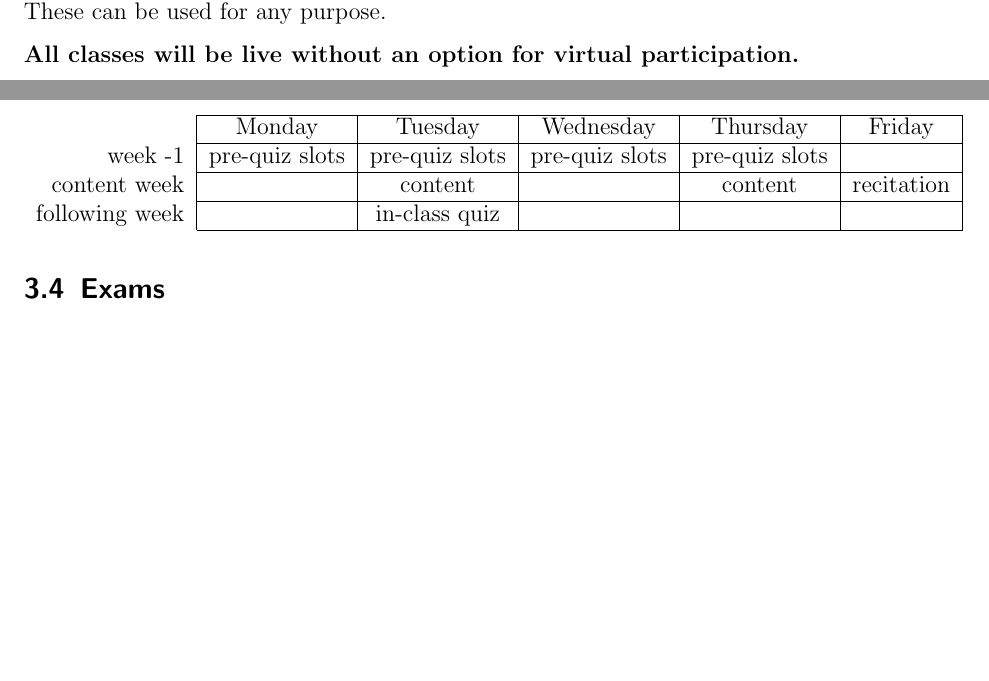
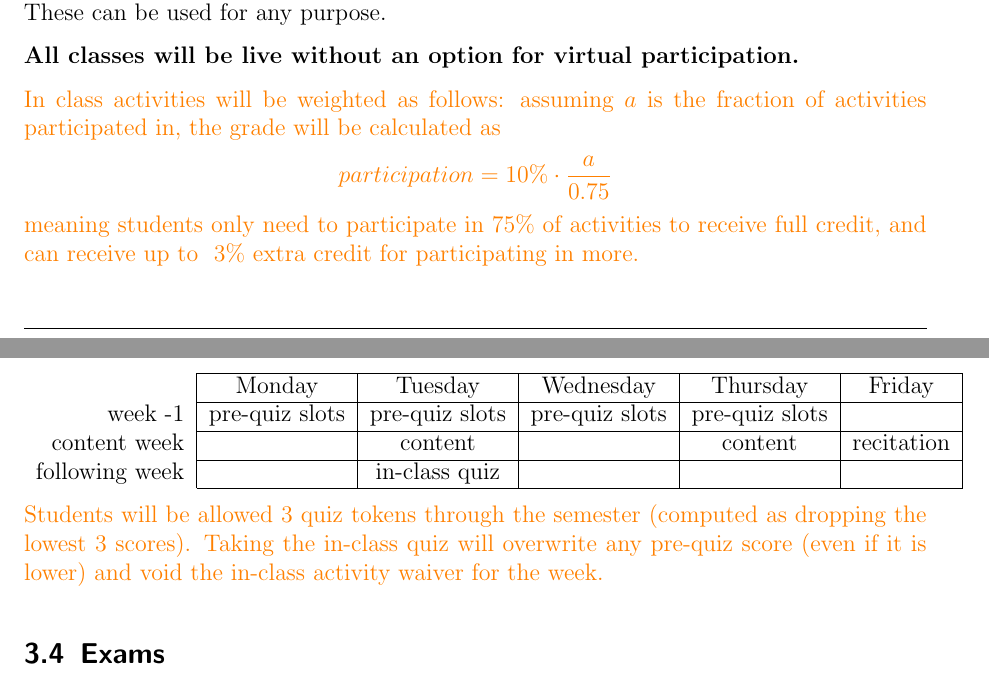
Before and after one commit to deblasiolab/02-680_Documents, a LaTeX document (syllabus.tex): two parts of pages 4 and 5 of 9, joined at a grey line, cut so that both start at the same text, the shorter picture padded with empty space. Compiled offline with pdfLaTeX.

Commit message:
Filling gaps in policies on quizzes and activities

```diff
--- a/syllabus.tex
+++ b/syllabus.tex
@@ -313,7 +313,8 @@ These can be used for any purpose.
 \textbf{All classes will be live without an option for virtual participation.}
 %All efforts will be made to record lectures, but will only be made available in extreme circumstances.
 
-
+\change{}{In class activities will be weighted as follows: assuming $a$ is the fraction of activities participated in,
+the grade will be calculated as \[participation = 10\% \cdot \frac{a}{0.75}\] meaning students only need to participate in 75\% of activities to receive full credit, and can receive up to ~3\% extra credit for participating in more. }
 
 %%%%%%%%%%%%%%%%%%%%%%%%%%%%%%%%%%%%
 \subsection{Quizzes}
@@ -341,6 +342,8 @@ content week & & content & & content & recitation\\
 
 \end{tabular}
 
+ \change{}{Students will be allowed 3 quiz tokens through the semester (computed as dropping the lowest 3 scores).
+ Taking the in-class quiz will overwrite any pre-quiz score (even if it is lower) and void the in-class activity waiver for the week. }
 
 %%%%%%%%%%%%%%%%%%%%%%%%%%%%%%%%%%%%
 \subsection{Exams}
```
Also changed, not shown: syllabus.pdf.
